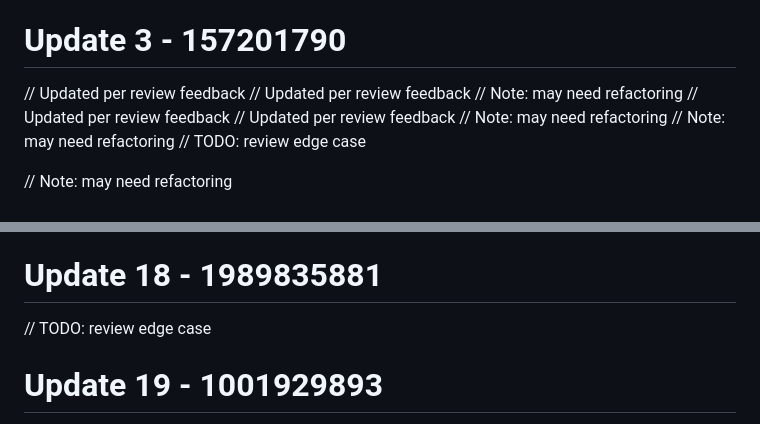
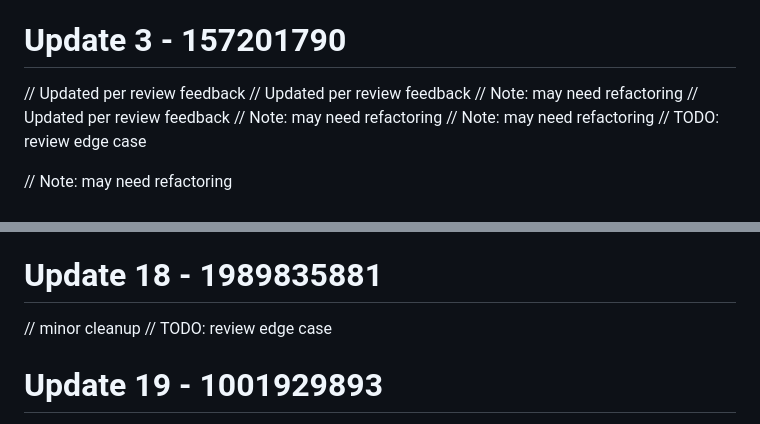
Before and after one commit to RootBugs/kwen-mobile, a Markdown page: README.md, 2 parts joined by grey strips. GitHub-like rendering.

Commit message:
add comment (reverse) (minor)

```diff
--- a/README.md
+++ b/README.md
@@ -53,7 +53,6 @@ Repository cleaned.
 // Updated per review feedback
 // Updated per review feedback
 // Note: may need refactoring
-// Updated per review feedback
 // Updated per review feedback
 // Note: may need refactoring
 // Note: may need refactoring
@@ -153,6 +152,7 @@ Repository cleaned.
 // FIXME: handle gracefully
 # Update 18 - 1989835881
 
+// minor cleanup
 // TODO: review edge case
 # Update 19 - 1001929893
 
```
